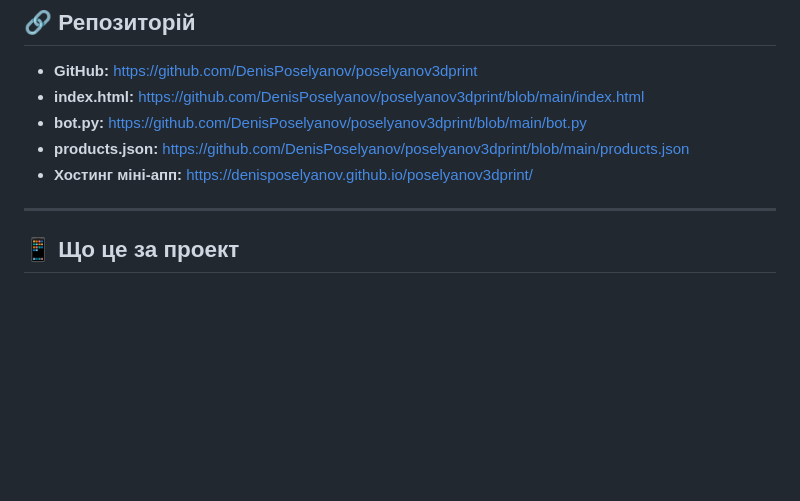
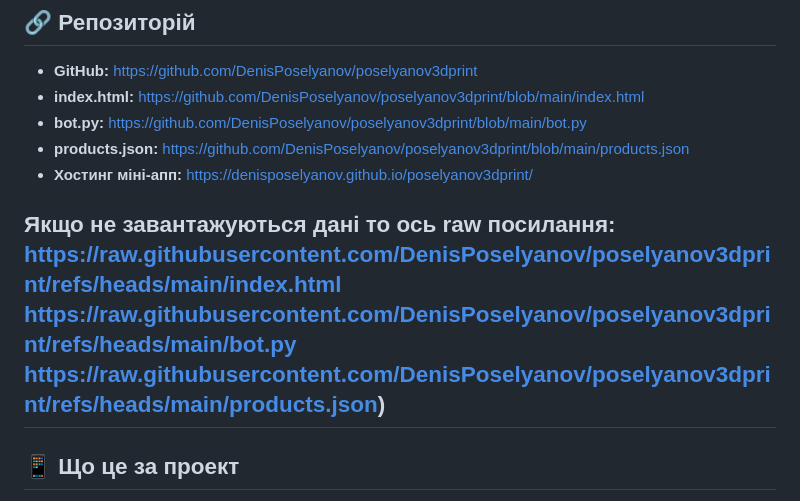
Before and after one commit to DenisPoselyanov/poselyanov3dprint, a Markdown page: PROJECT_CONTEXT.md, the part around the change. Rendered like a GitHub page; blank space fills up the shorter version.

Commit message:
Update PROJECT_CONTEXT.md
Added raw links for data loading issues.

```diff
--- a/PROJECT_CONTEXT.md
+++ b/PROJECT_CONTEXT.md
@@ -13,6 +13,10 @@
 - **products.json:** https://github.com/DenisPoselyanov/poselyanov3dprint/blob/main/products.json
 - **Хостинг міні-апп:** https://denisposelyanov.github.io/poselyanov3dprint/
 
+Якщо не завантажуються дані то ось raw посилання:
+https://raw.githubusercontent.com/DenisPoselyanov/poselyanov3dprint/refs/heads/main/index.html
+https://raw.githubusercontent.com/DenisPoselyanov/poselyanov3dprint/refs/heads/main/bot.py
+https://raw.githubusercontent.com/DenisPoselyanov/poselyanov3dprint/refs/heads/main/products.json)
 ---
 
 ## 📱 Що це за проект
```
